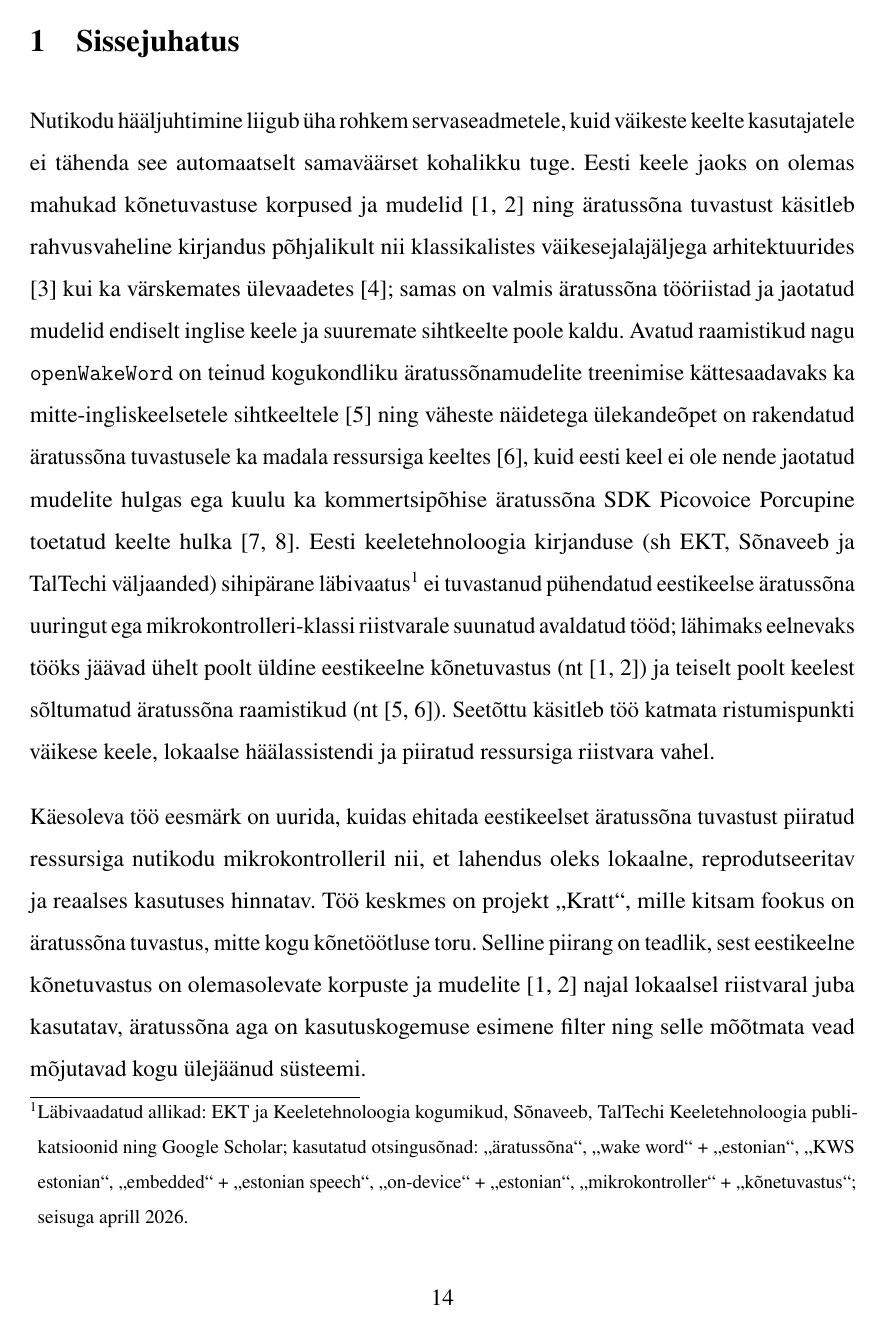
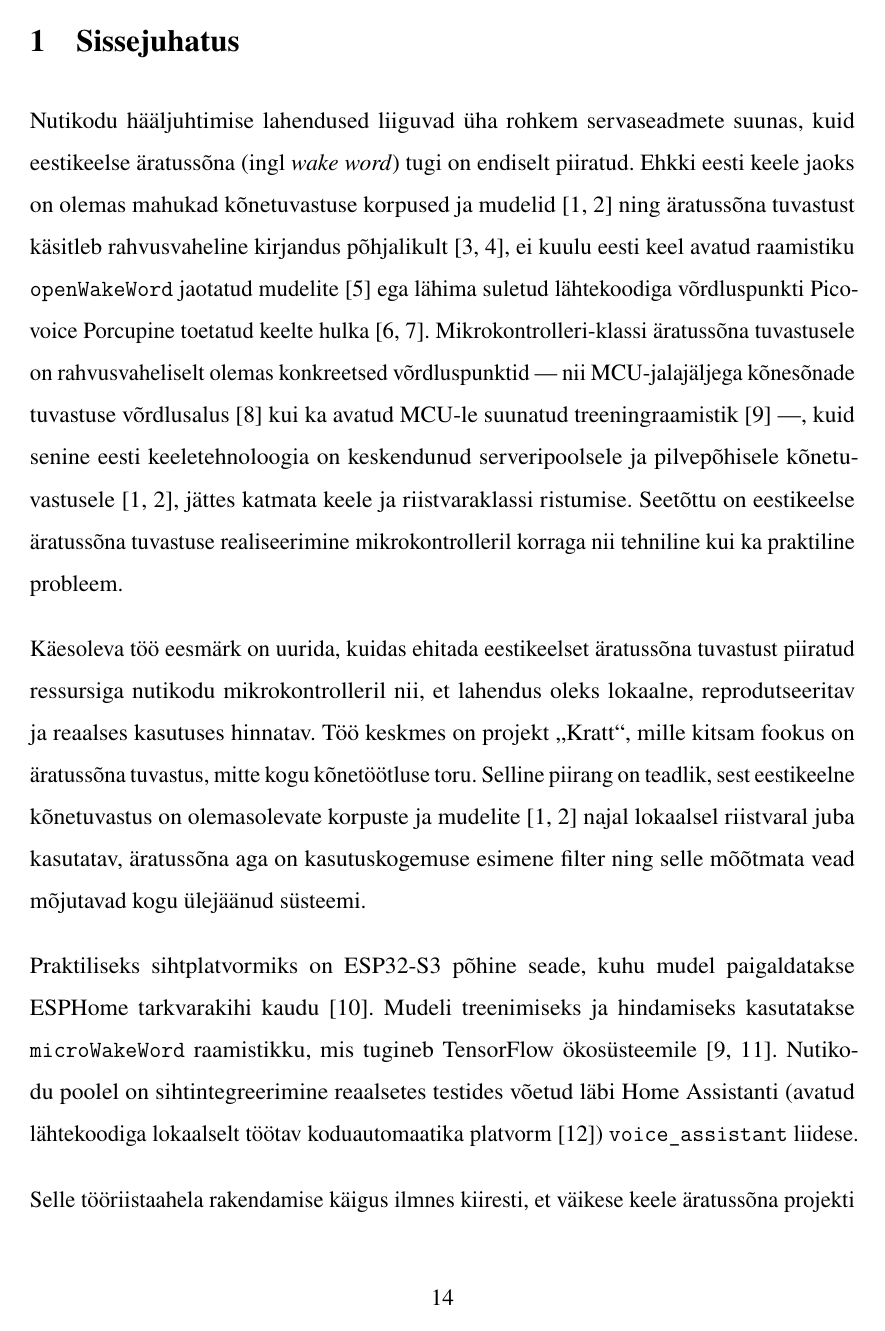
Before and after one commit to Yikizi/kratt, a LaTeX thesis (docs/thesis/thesis-tex-estonian/main.tex, which reads docs/thesis/thesis-tex-estonian/chapters/introduction.tex): page 14 of 87. Compiled offline with pdfLaTeX.

Commit message:
docs(thesis): intro-builder — compress paragraph 1, drop two footnotes
(cherry picked from commit 1cdf7a448da041bdbdc3cb2c0d42885ae9f7f4f3)

```diff
--- a/docs/thesis/thesis-tex-estonian/chapters/introduction.tex
+++ b/docs/thesis/thesis-tex-estonian/chapters/introduction.tex
@@ -1,4 +1,4 @@
-Nutikodu hääljuhtimine liigub üha rohkem servaseadmetele, kuid väikeste keelte kasutajatele ei tähenda see automaatselt samaväärset kohalikku tuge. Eesti keele jaoks on olemas mahukad kõnetuvastuse korpused ja mudelid \cite{taltech-asr-data2024,riigikogu-stenograms2025} ning äratussõna tuvastust käsitleb rahvusvaheline kirjandus põhjalikult nii klassikalistes väikesejalajäljega arhitektuurides \cite{chen2014smallfootprint} kui ka värskemates ülevaadetes \cite{lopezespejo2021deepkws}; samas on valmis äratussõna tööriistad ja jaotatud mudelid endiselt inglise keele ja suuremate sihtkeelte poole kaldu. Avatud raamistikud nagu \texttt{openWakeWord} on teinud kogukondliku äratussõnamudelite treenimise kättesaadavaks ka mitte-ingliskeelsetele sihtkeeltele \cite{openwakeword2026} ning väheste näidetega ülekandeõpet on rakendatud äratussõna tuvastusele ka madala ressursiga keeltes \cite{mazumder2021fewshot}, kuid eesti keel ei ole nende jaotatud mudelite hulgas ega kuulu ka kommertsipõhise äratussõna SDK Picovoice Porcupine toetatud keelte hulka \cite{picovoice-benchmark2026,picovoice-guide2026}. Eesti keeletehnoloogia kirjanduse (sh EKT, Sõnaveeb ja TalTechi väljaanded) sihipärane läbivaatus\footnote{Läbivaadatud allikad: EKT ja Keeletehnoloogia kogumikud, Sõnaveeb, TalTechi Keeletehnoloogia publikatsioonid ning Google Scholar; kasutatud otsingusõnad: \enquote{äratussõna}, \enquote{wake word}~+~\enquote{estonian}, \enquote{KWS estonian}, \enquote{embedded}~+~\enquote{estonian speech}, \enquote{on-device}~+~\enquote{estonian}, \enquote{mikrokontroller}~+~\enquote{kõnetuvastus}; seisuga aprill 2026.} ei tuvastanud pühendatud eestikeelse äratussõna uuringut ega mikrokontrolleri-klassi riistvarale suunatud avaldatud tööd; lähimaks eelnevaks tööks jäävad ühelt poolt üldine eestikeelne kõnetuvastus (nt~\cite{taltech-asr-data2024,riigikogu-stenograms2025}) ja teiselt poolt keelest sõltumatud äratussõna raamistikud (nt~\cite{openwakeword2026,mazumder2021fewshot}). Seetõttu käsitleb töö katmata ristumispunkti väikese keele, lokaalse häälassistendi ja piiratud ressursiga riistvara vahel.
+Nutikodu hääljuhtimise lahendused liiguvad üha rohkem servaseadmete suunas, kuid eestikeelse äratussõna (ingl \emph{wake word}) tugi on endiselt piiratud. Ehkki eesti keele jaoks on olemas mahukad kõnetuvastuse korpused ja mudelid \cite{taltech-asr-data2024,riigikogu-stenograms2025} ning äratussõna tuvastust käsitleb rahvusvaheline kirjandus põhjalikult \cite{chen2014smallfootprint,lopezespejo2021deepkws}, ei kuulu eesti keel avatud raamistiku \texttt{openWakeWord} jaotatud mudelite \cite{openwakeword2026} ega lähima suletud lähtekoodiga võrdluspunkti Picovoice Porcupine toetatud keelte hulka \cite{picovoice-benchmark2026,picovoice-guide2026}. Mikrokontrolleri-klassi äratussõna tuvastusele on rahvusvaheliselt olemas konkreetsed võrdluspunktid --- nii MCU-jalajäljega kõnesõnade tuvastuse võrdlusalus \cite{speechcommands2018} kui ka avatud MCU-le suunatud treeningraamistik \cite{microwakeword2026} ---, kuid senine eesti keeletehnoloogia on keskendunud serveripoolsele ja pilvepõhisele kõnetuvastusele \cite{taltech-asr-data2024,riigikogu-stenograms2025}, jättes katmata keele ja riistvaraklassi ristumise. Seetõttu on eestikeelse äratussõna tuvastuse realiseerimine mikrokontrolleril korraga nii tehniline kui ka praktiline probleem.
 
 Käesoleva töö eesmärk on uurida, kuidas ehitada eestikeelset äratussõna tuvastust piiratud ressursiga nutikodu mikrokontrolleril nii, et lahendus oleks lokaalne, reprodutseeritav ja reaalses kasutuses hinnatav. Töö keskmes on projekt \enquote{Kratt}, mille kitsam fookus on äratussõna tuvastus, mitte kogu kõnetöötluse toru. Selline piirang on teadlik, sest eestikeelne kõnetuvastus on olemasolevate korpuste ja mudelite \cite{taltech-asr-data2024,riigikogu-stenograms2025} najal lokaalsel riistvaral juba kasutatav, äratussõna aga on kasutuskogemuse esimene filter ning selle mõõtmata vead mõjutavad kogu ülejäänud süsteemi.
 
```
